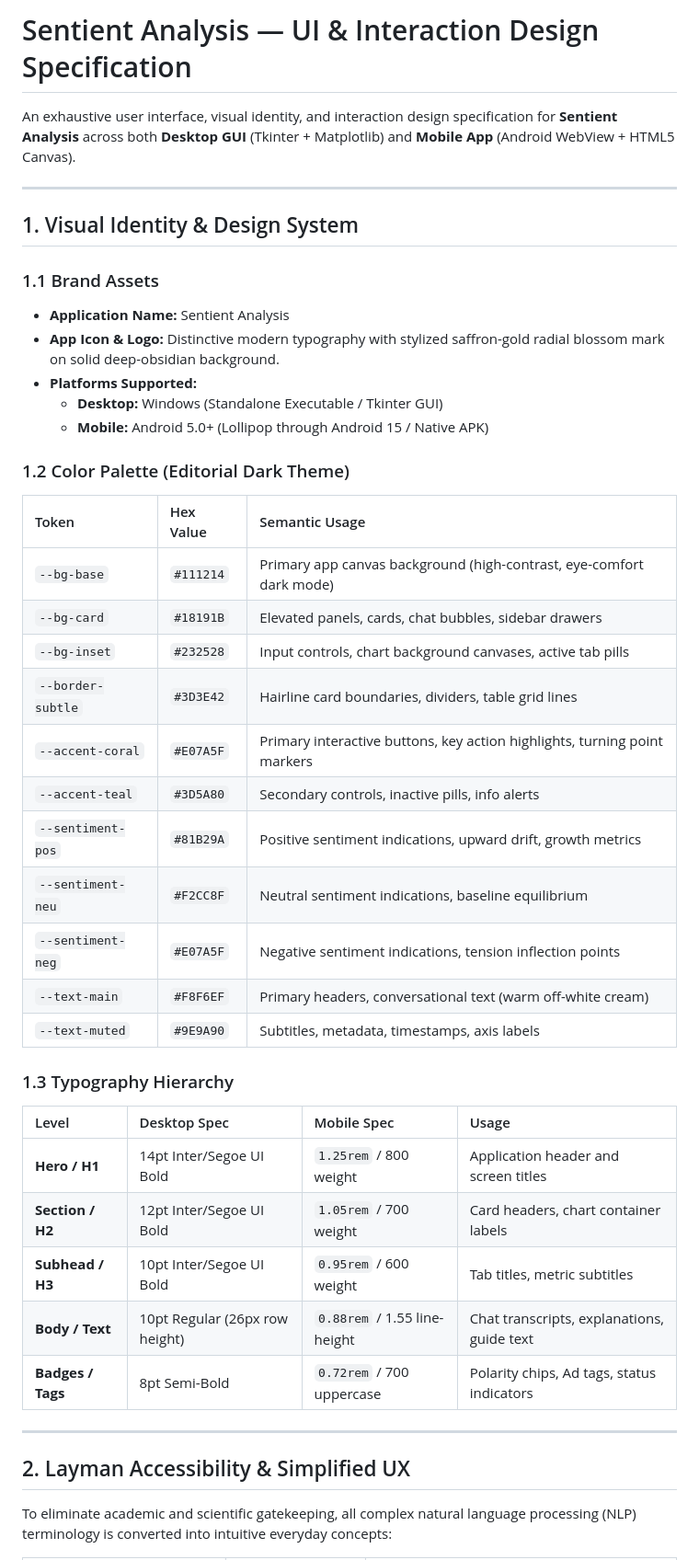
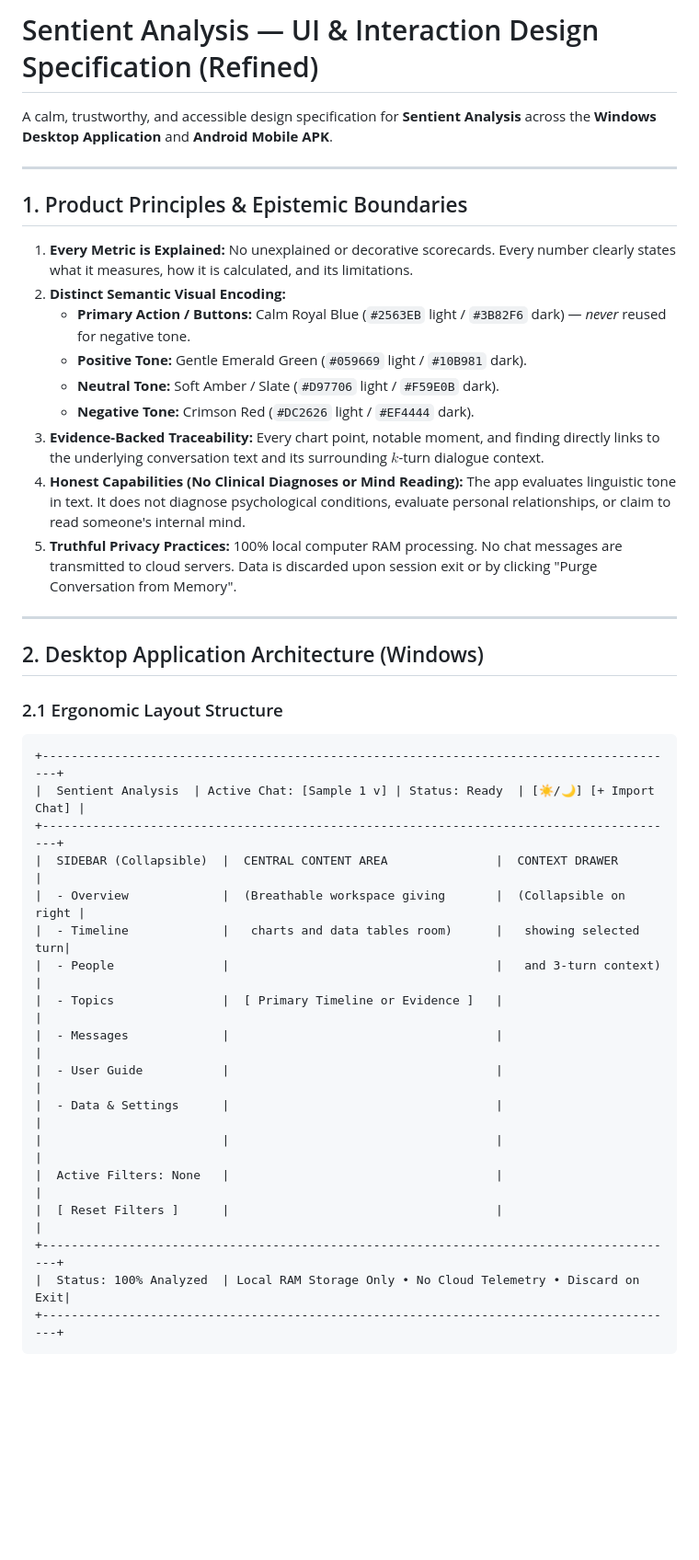
Before and after one commit to Harshitdwivedi19/sentient-A, a Markdown page: UI_SPECIFICATION.md, the part around one of its changes. Shown at 92% size. GitHub-like rendering; blank space fills up the shorter version.

````diff
--- a/UI_SPECIFICATION.md
+++ b/UI_SPECIFICATION.md
@@ -1,47 +1,43 @@
-# Sentient Analysis — UI & Interaction Design Specification
+# Sentient Analysis — UI & Interaction Design Specification (Refined)
 
-An exhaustive user interface, visual identity, and interaction design specification for **Sentient Analysis** across both **Desktop GUI** (Tkinter + Matplotlib) and **Mobile App** (Android WebView + HTML5 Canvas).
+A calm, trustworthy, and accessible design specification for **Sentient Analysis** across the **Windows Desktop Application** and **Android Mobile APK**.
 
 ---
 
-## 1. Visual Identity & Design System
+## 1. Product Principles & Epistemic Boundaries
 
-### 1.1 Brand Assets
-- **Application Name:** Sentient Analysis
-- **App Icon & Logo:** Distinctive modern typography with stylized saffron-gold radial blossom mark on solid deep-obsidian background.
-- **Platforms Supported:**
-  - **Desktop:** Windows (Standalone Executable / Tkinter GUI)
-  - **Mobile:** Android 5.0+ (Lollipop through Android 15 / Native APK)
-
-### 1.2 Color Palette (Editorial Dark Theme)
-
-| Token | Hex Value | Semantic Usage |
-| :--- | :--- | :--- |
-| `--bg-base` | `#111214` | Primary app canvas background (high-contrast, eye-comfort dark mode) |
-| `--bg-card` | `#18191B` | Elevated panels, cards, chat bubbles, sidebar drawers |
-| `--bg-inset` | `#232528` | Input controls, chart background canvases, active tab pills |
-| `--border-subtle`| `#3D3E42` | Hairline card boundaries, dividers, table grid lines |
-| `--accent-coral` | `#E07A5F` | Primary interactive buttons, key action highlights, turning point markers |
-| `--accent-teal` | `#3D5A80` | Secondary controls, inactive pills, info alerts |
-| `--sentiment-pos`| `#81B29A` | Positive sentiment indications, upward drift, growth metrics |
-| `--sentiment-neu`| `#F2CC8F` | Neutral sentiment indications, baseline equilibrium |
-| `--sentiment-neg`| `#E07A5F` | Negative sentiment indications, tension inflection points |
-| `--text-main` | `#F8F6EF` | Primary headers, conversational text (warm off-white cream) |
-| `--text-muted` | `#9E9A90` | Subtitles, metadata, timestamps, axis labels |
-
-### 1.3 Typography Hierarchy
-
-| Level | Desktop Spec | Mobile Spec | Usage |
-| :--- | :--- | :--- | :--- |
-| **Hero / H1** | 14pt Inter/Segoe UI Bold | `1.25rem` / 800 weight | Application header and screen titles |
-| **Section / H2** | 12pt Inter/Segoe UI Bold | `1.05rem` / 700 weight | Card headers, chart container labels |
-| **Subhead / H3** | 10pt Inter/Segoe UI Bold | `0.95rem` / 600 weight | Tab titles, metric subtitles |
-| **Body / Text** | 10pt Regular (26px row height) | `0.88rem` / 1.55 line-height | Chat transcripts, explanations, guide text |
-| **Badges / Tags** | 8pt Semi-Bold | `0.72rem` / 700 uppercase | Polarity chips, Ad tags, status indicators |
+1. **Every Metric is Explained:** No unexplained or decorative scorecards. Every number clearly states what it measures, how it is calculated, and its limitations.
+2. **Distinct Semantic Visual Encoding:**
+   - **Primary Action / Buttons:** Calm Royal Blue (`#2563EB` light / `#3B82F6` dark) — *never* reused for negative tone.
+   - **Positive Tone:** Gentle Emerald Green (`#059669` light / `#10B981` dark).
+   - **Neutral Tone:** Soft Amber / Slate (`#D97706` light / `#F59E0B` dark).
+   - **Negative Tone:** Crimson Red (`#DC2626` light / `#EF4444` dark).
+3. **Evidence-Backed Traceability:** Every chart point, notable moment, and finding directly links to the underlying conversation text and its surrounding $k$-turn dialogue context.
+4. **Honest Capabilities (No Clinical Diagnoses or Mind Reading):** The app evaluates linguistic tone in text. It does not diagnose psychological conditions, evaluate personal relationships, or claim to read someone's internal mind.
+5. **Truthful Privacy Practices:** 100% local computer RAM processing. No chat messages are transmitted to cloud servers. Data is discarded upon session exit or by clicking "Purge Conversation from Memory".
 
 ---
 
-## 2. Layman Accessibility & Simplified UX
+## 2. Desktop Application Architecture (Windows)
 
-To eliminate academic and scientific gatekeeping, all complex natural language processing (NLP) terminology is converted into intuitive everyday concepts:
+### 2.1 Ergonomic Layout Structure
+```
++-----------------------------------------------------------------------------------------+
+|  Sentient Analysis  | Active Chat: [Sample 1 v] | Status: Ready  | [☀️/🌙] [+ Import Chat] |
++-----------------------------------------------------------------------------------------+
+|  SIDEBAR (Collapsible)  |  CENTRAL CONTENT AREA               |  CONTEXT DRAWER        |
+|  - Overview             |  (Breathable workspace giving       |  (Collapsible on right |
+|  - Timeline             |   charts and data tables room)      |   showing selected turn|
+|  - People               |                                     |   and 3-turn context)  |
+|  - Topics               |  [ Primary Timeline or Evidence ]   |                        |
+|  - Messages             |                                     |                        |
+|  - User Guide           |                                     |                        |
+|  - Data & Settings      |                                     |                        |
+|                         |                                     |                        |
+|  Active Filters: None   |                                     |                        |
+|  [ Reset Filters ]      |                                     |                        |
++-----------------------------------------------------------------------------------------+
+|  Status: 100% Analyzed  | Local RAM Storage Only • No Cloud Telemetry • Discard on Exit|
++-----------------------------------------------------------------------------------------+
+```
 
````
Also changed, not shown: other parts of UI_SPECIFICATION.md (+59 -166 lines).
